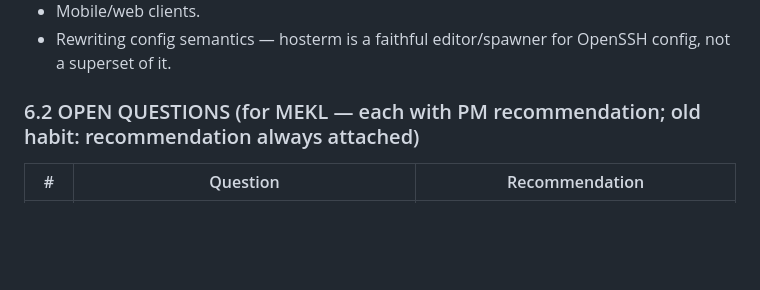
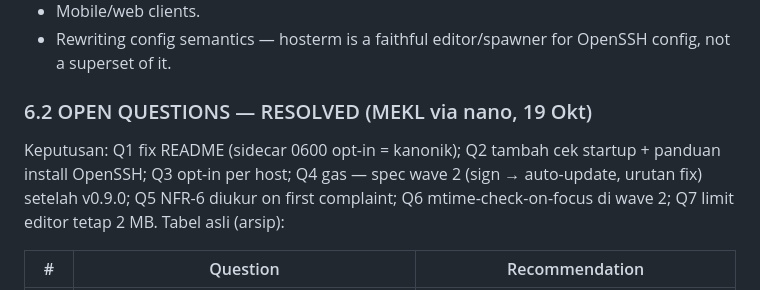
Before and after one commit to MEKL20/hosterm, a Markdown page: docs/PRD-hosterm-v1.md, the part around the change. Rendered like a GitHub page; blank space fills up the shorter version.

```diff
--- a/docs/PRD-hosterm-v1.md
+++ b/docs/PRD-hosterm-v1.md
@@ -183,7 +183,9 @@ Roadmap rule: nothing enters "Next" without a feature spec like wave 1's; nothin
 - Mobile/web clients.
 - Rewriting config semantics — hosterm is a faithful editor/spawner for OpenSSH config, not a superset of it.
 
-### 6.2 OPEN QUESTIONS (for MEKL — each with PM recommendation; old habit: recommendation always attached)
+### 6.2 OPEN QUESTIONS — RESOLVED (MEKL via nano, 19 Okt)
+
+Keputusan: Q1 fix README (sidecar 0600 opt-in = kanonik); Q2 tambah cek startup + panduan install OpenSSH; Q3 opt-in per host; Q4 gas — spec wave 2 (sign → auto-update, urutan fix) setelah v0.9.0; Q5 NFR-6 diukur on first complaint; Q6 mtime-check-on-focus di wave 2; Q7 limit editor tetap 2 MB. Tabel asli (arsip):
 
 | # | Question | Recommendation |
 |---|---|---|
```
Also changed, not shown: README.md (+1 -1 lines).
